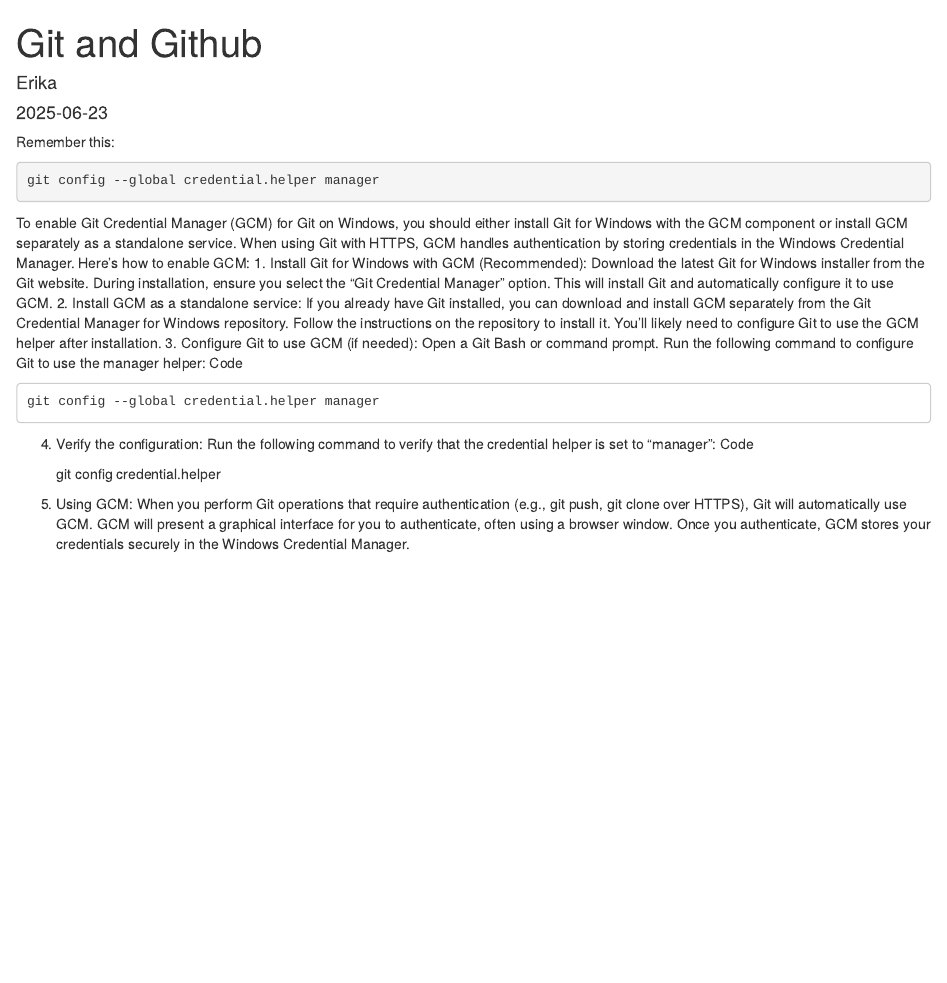
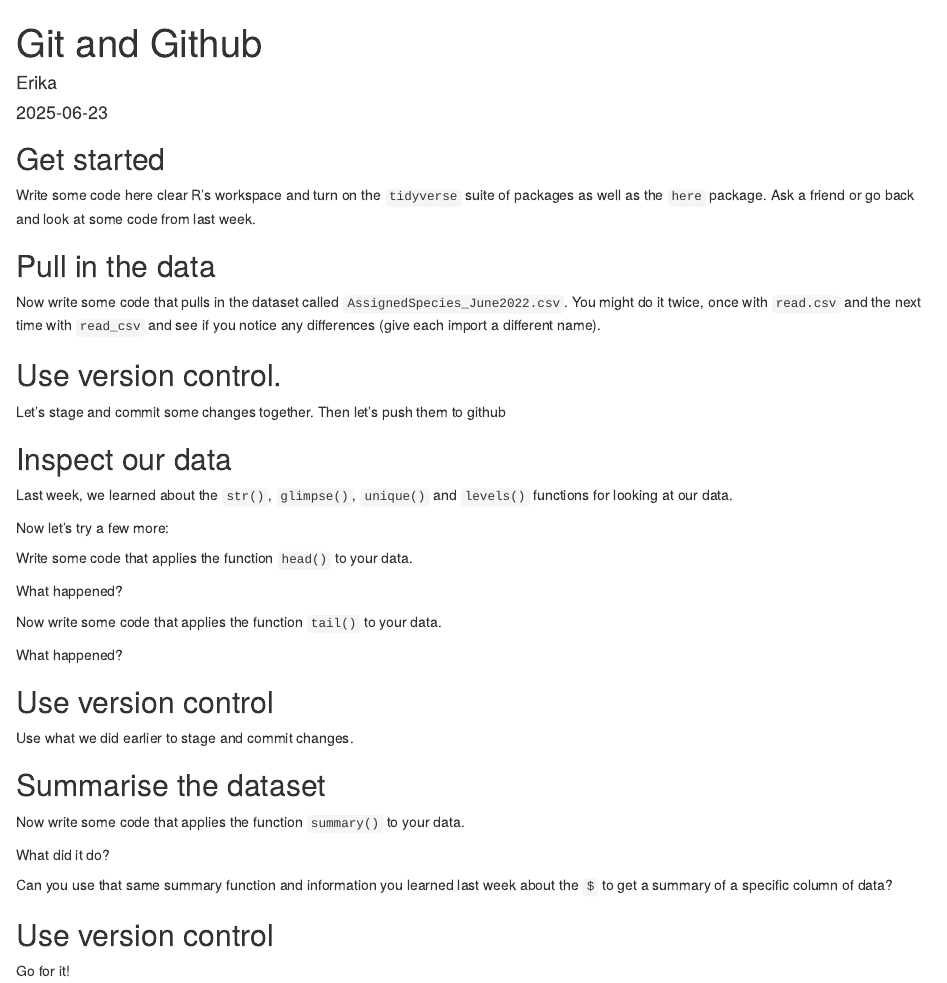
Before and after one commit to erethizon/Summer-2025-R-group, an R Markdown document (Code/25-June-2025-git-github.Rmd): the page in a window 1100 px wide, from its top. Rendered offline with R 4.5, knitr and Pandoc, with nearby package versions; the code chunks are not run, so their results and figures are left out.

Commit message:
update exercise for meeting

````diff
--- a/Code/25-June-2025-git-github.Rmd
+++ b/Code/25-June-2025-git-github.Rmd
@@ -5,41 +5,60 @@
 output: html_document
 ---
 
-```{r setup, include=FALSE}
-knitr::opts_chunk$set(echo = TRUE)
+## Get started
+
+Write some code here clear R's workspace and turn on the `tidyverse` suite of packages as well as the `here` package. Ask a friend or go back and look at some code from last week.
+
+```{r}
+
 ```
 
-Remember this:
+## Pull in the data
+
+Now write some code that pulls in the dataset called `AssignedSpecies_June2022.csv`. You might do it twice, once with `read.csv` and the next time with `read_csv` and see if you notice any differences (give each import a different name).
 
 ```{r}
-git config --global credential.helper manager
+
 ```
 
+## Use version control.
+Let's stage and commit some changes together. Then let's push them to github
 
-To enable Git Credential Manager (GCM) for Git on Windows, you should either install Git for Windows with the GCM component or install GCM separately as a standalone service. When using Git with HTTPS, GCM handles authentication by storing credentials in the Windows Credential Manager.
-Here's how to enable GCM:
-1. Install Git for Windows with GCM (Recommended):
-Download the latest Git for Windows installer from the Git website.
-During installation, ensure you select the "Git Credential Manager" option.
-This will install Git and automatically configure it to use GCM.
-2. Install GCM as a standalone service:
-If you already have Git installed, you can download and install GCM separately from the Git Credential Manager for Windows repository.
-Follow the instructions on the repository to install it.
-You'll likely need to configure Git to use the GCM helper after installation.
-3. Configure Git to use GCM (if needed):
-Open a Git Bash or command prompt.
-Run the following command to configure Git to use the manager helper:
-Code
+## Inspect our data
+Last week, we learned about the `str()`, `glimpse()`, `unique()` and `levels()` functions for looking at our data.
 
-    git config --global credential.helper manager
+Now let's try a few more:
 
-4. Verify the configuration:
-Run the following command to verify that the credential helper is set to "manager":
-Code
+Write some code that applies the function `head()` to your data.
 
-    git config credential.helper
+```{r}
 
-5. Using GCM:
-When you perform Git operations that require authentication (e.g., git push, git clone over HTTPS), Git will automatically use GCM.
-GCM will present a graphical interface for you to authenticate, often using a browser window.
-Once you authenticate, GCM stores your credentials securely in the Windows Credential Manager.
+```
+
+What happened?
+
+Now write some code that applies the function `tail()` to your data.
+
+What happened?
+
+## Use version control
+Use what we did earlier to stage and commit changes.
+
+## Summarise the dataset
+
+Now write some code that applies the function `summary()` to your data.
+
+```{r}
+
+```
+
+What did it do?
+
+Can you use that same summary function and information you learned last week about the `$` to get a summary of a specific column of data?
+
+```{r}
+
+```
+
+## Use version control
+Go for it!
````
Also changed, not shown: Code/using-git-github.qmd (+10 -8 lines).
